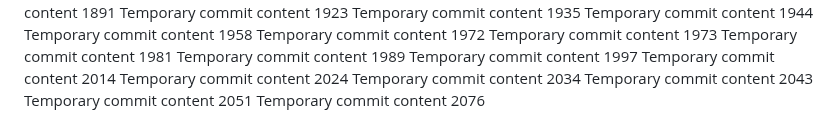
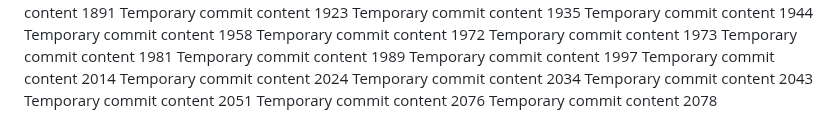
Before and after one commit to ShinningArmor/drive, a Markdown page: edt/report.md, the part around the change. Rendered like a GitHub page.

```diff
--- a/edt/report.md
+++ b/edt/report.md
@@ -164,3 +164,4 @@ Temporary commit content 2034
 Temporary commit content 2043
 Temporary commit content 2051
 Temporary commit content 2076
+Temporary commit content 2078
```
